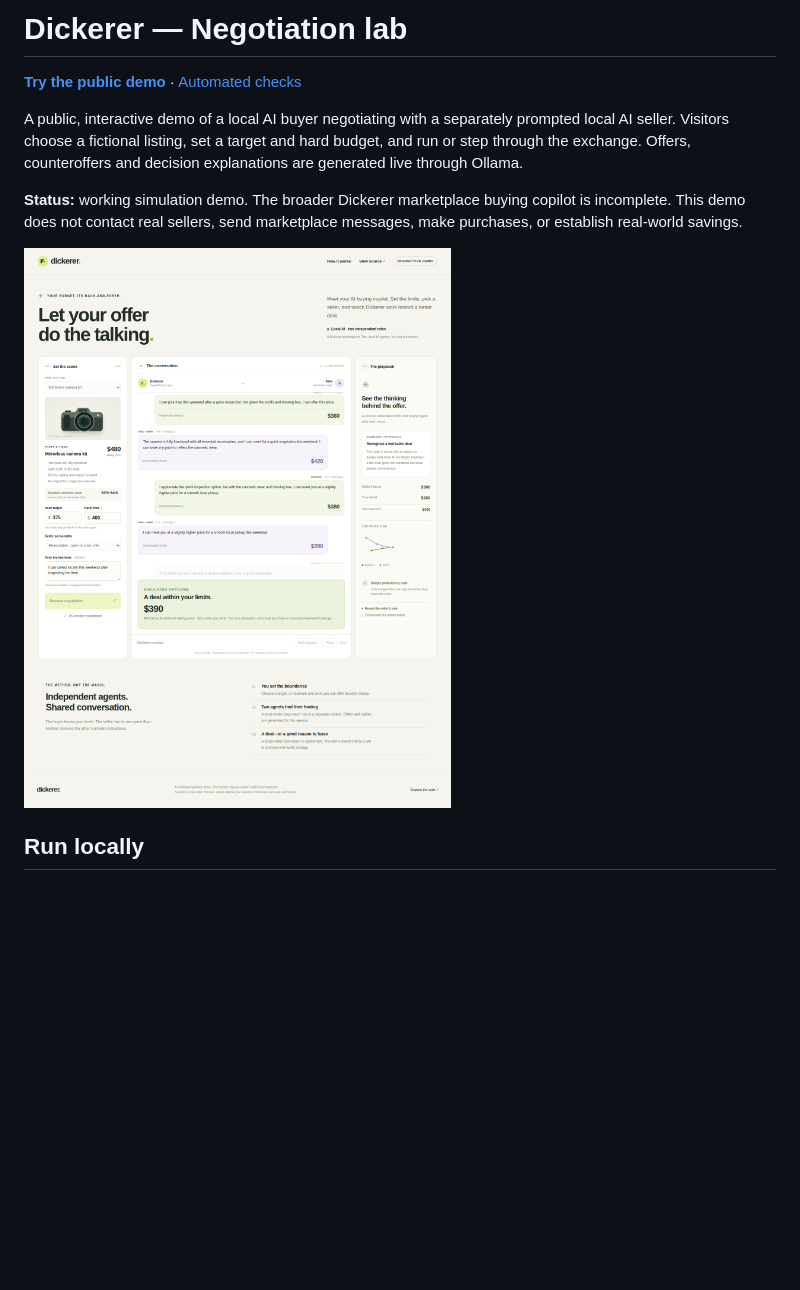
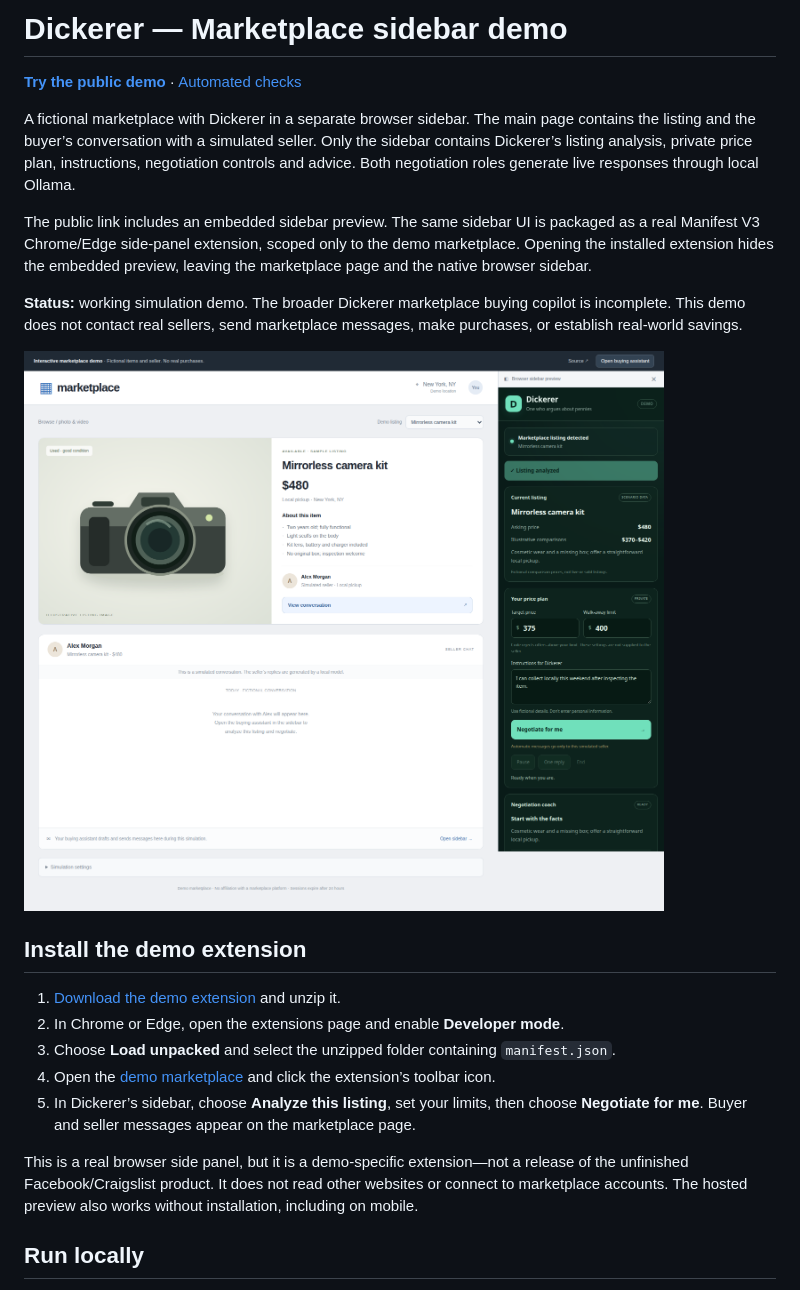
Before and after one commit to csbring/dickerer-demo, a Markdown page: README.md, the part around one of its changes. Rendered like a GitHub page; pictures changed too: docs/demo.png; blank space fills up the shorter version.

Commit message:
Move Dickerer into a marketplace sidebar and ship demo extension

```diff
--- a/README.md
+++ b/README.md
@@ -1,12 +1,24 @@
-# Dickerer — Negotiation lab
+# Dickerer — Marketplace sidebar demo
 
 **[Try the public demo](https://cbring.synology.me/dickerer/)** · [Automated checks](https://github.com/csbring/dickerer-demo/actions)
 
-A public, interactive demo of a local AI buyer negotiating with a separately prompted local AI seller. Visitors choose a fictional listing, set a target and hard budget, and run or step through the exchange. Offers, counteroffers and decision explanations are generated live through Ollama.
+A fictional marketplace with Dickerer in a separate browser sidebar. The main page contains the listing and the buyer’s conversation with a simulated seller. Only the sidebar contains Dickerer’s listing analysis, private price plan, instructions, negotiation controls and advice. Both negotiation roles generate live responses through local Ollama.
+
+The public link includes an embedded sidebar preview. The same sidebar UI is packaged as a real Manifest V3 Chrome/Edge side-panel extension, scoped only to the demo marketplace. Opening the installed extension hides the embedded preview, leaving the marketplace page and the native browser sidebar.
 
 **Status:** working simulation demo. The broader Dickerer marketplace buying copilot is incomplete. This demo does not contact real sellers, send marketplace messages, make purchases, or establish real-world savings.
 
 ![Dickerer negotiation demo](docs/demo.png)
+
+## Install the demo extension
+
+1. [Download the demo extension](https://cbring.synology.me/dickerer/static/dickerer-sidebar.zip) and unzip it.
+2. In Chrome or Edge, open the extensions page and enable **Developer mode**.
+3. Choose **Load unpacked** and select the unzipped folder containing `manifest.json`.
+4. Open the [demo marketplace](https://cbring.synology.me/dickerer/) and click the extension’s toolbar icon.
+5. In Dickerer’s sidebar, choose **Analyze this listing**, set your limits, then choose **Negotiate for me**. Buyer and seller messages appear on the marketplace page.
+
+This is a real browser side panel, but it is a demo-specific extension—not a release of the unfinished Facebook/Craigslist product. It does not read other websites or connect to marketplace accounts. The hosted preview also works without installation, including on mobile.
 
 ## Run locally
 
```
Also changed, not shown: other parts of README.md (+14 -0 lines), deploy/README.md (+1 -1 lines), docs/VALIDATION.md (+9 -0 lines), 15 other files.
